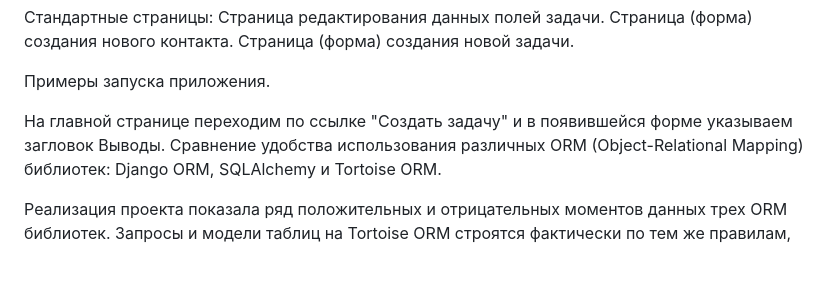
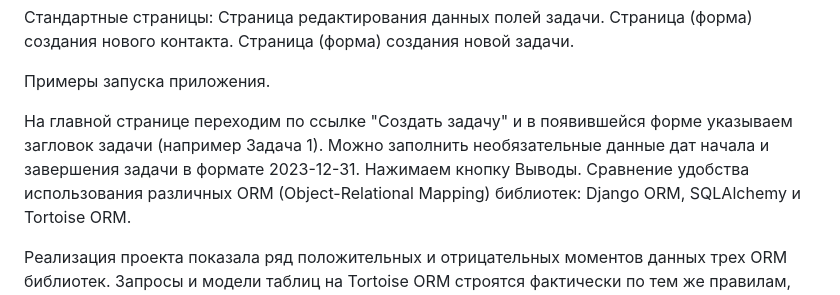
Before and after one commit to VasiliyDerkach/AlchTaskTree, a Markdown page: README.md, the part around the change. Rendered like a GitHub page; blank space fills up the shorter version.

```diff
--- a/README.md
+++ b/README.md
@@ -96,7 +96,7 @@ id_in - текстовое поле для хранения указателя
 
 Примеры запуска приложения.
 
-На главной странице переходим по ссылке "Создать задачу" и в появившейся форме указываем загловок
+На главной странице переходим по ссылке "Создать задачу" и в появившейся форме указываем загловок задачи (например Задача 1). Можно заполнить необязательные данные дат начала и завершения задачи в формате 2023-12-31. Нажимаем кнопку
 Выводы. Сравнение удобства использования различных ORM (Object-Relational Mapping) библиотек: Django ORM, SQLAlchemy и Tortoise ORM.
 
 Реализация проекта показала ряд положительных и отрицательных моментов данных трех ORM библиотек.
```
